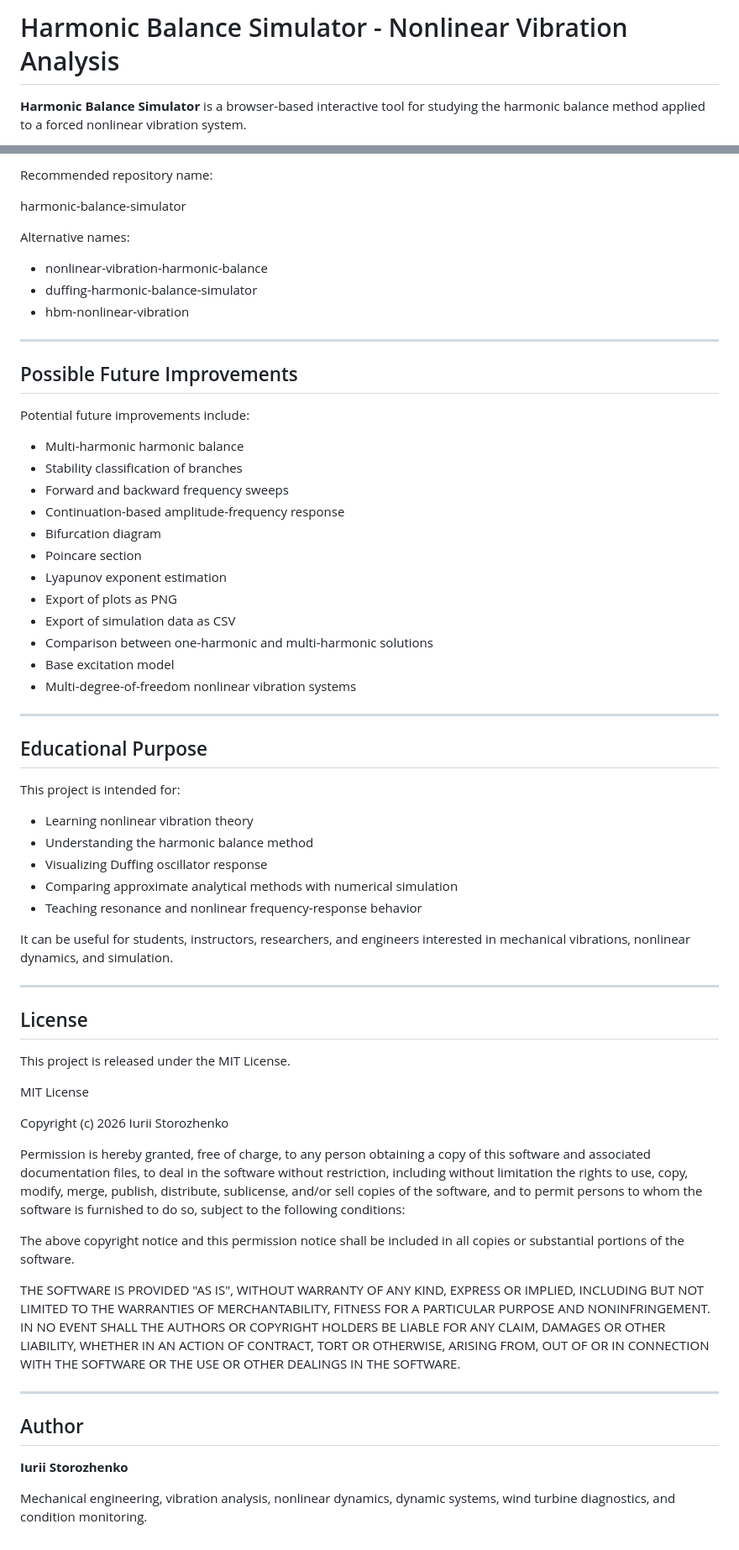
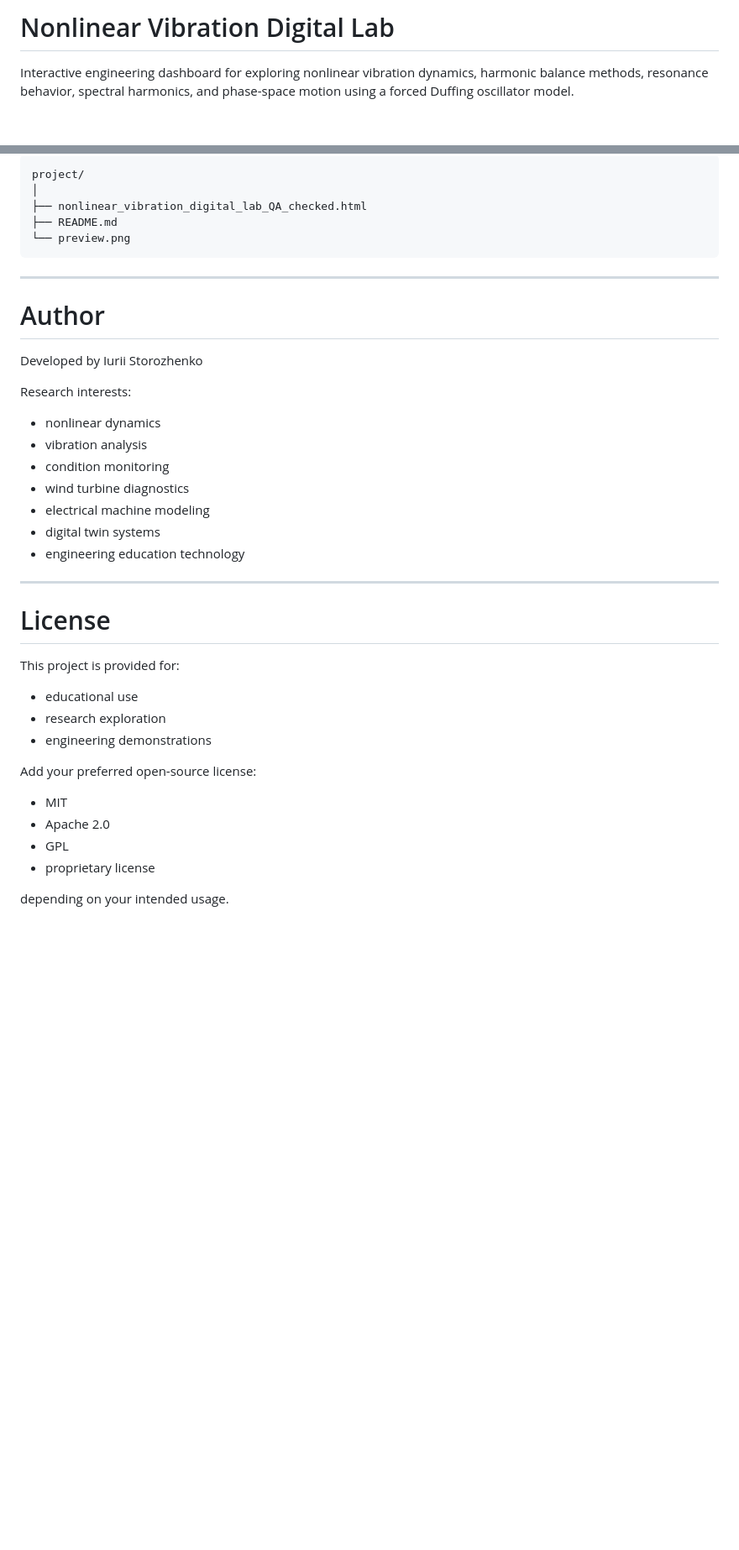
Before and after one commit to iurii-storozhenko/harmonic-balance-simulator, a Markdown page: README.md, 2 parts joined by grey strips. Shown at 84% size. Drawn GitHub-style; blank space fills up the shorter version.

````diff
--- a/README.md
+++ b/README.md
@@ -1,4 +1,4 @@
-# Harmonic Balance Simulator - Nonlinear Vibration Analysis
+# Nonlinear Vibration Digital Lab
 
-**Harmonic Balance Simulator** is a browser-based interactive tool for studying the harmonic balance method applied to a forced nonlinear vibration system.
+Interactive engineering dashboard for exploring nonlinear vibration dynamics, harmonic balance methods, resonance behavior, spectral harmonics, and phase-space motion using a forced Duffing oscillator model.
 
@@ -174,79 +242,40 @@ This project is intended as an educational and visualization tool. It is not cer
 
-Recommended repository name:
-
-harmonic-balance-simulator
-
-Alternative names:
-
-- nonlinear-vibration-harmonic-balance
-- duffing-harmonic-balance-simulator
-- hbm-nonlinear-vibration
+```text
+project/
+│
+├── nonlinear_vibration_digital_lab_QA_checked.html
+├── README.md
+└── preview.png
+```
 
 ---
 
-## Possible Future Improvements
+# Author
 
-Potential future improvements include:
+Developed by Iurii Storozhenko
 
-- Multi-harmonic harmonic balance
-- Stability classification of branches
-- Forward and backward frequency sweeps
-- Continuation-based amplitude-frequency response
-- Bifurcation diagram
-- Poincare section
-- Lyapunov exponent estimation
-- Export of plots as PNG
-- Export of simulation data as CSV
-- Comparison between one-harmonic and multi-harmonic solutions
-- Base excitation model
-- Multi-degree-of-freedom nonlinear vibration systems
+Research interests:
+- nonlinear dynamics
+- vibration analysis
+- condition monitoring
+- wind turbine diagnostics
+- electrical machine modeling
+- digital twin systems
+- engineering education technology
 
 ---
 
-## Educational Purpose
+# License
 
-This project is intended for:
+This project is provided for:
+- educational use
+- research exploration
+- engineering demonstrations
 
-- Learning nonlinear vibration theory
-- Understanding the harmonic balance method
-- Visualizing Duffing oscillator response
-- Comparing approximate analytical methods with numerical simulation
-- Teaching resonance and nonlinear frequency-response behavior
+Add your preferred open-source license:
+- MIT
+- Apache 2.0
+- GPL
+- proprietary license
 
-It can be useful for students, instructors, researchers, and engineers interested in mechanical vibrations, nonlinear dynamics, and simulation.
-
----
-
-## License
-
-This project is released under the MIT License.
-
-MIT License
-
-Copyright (c) 2026 Iurii Storozhenko
-
-Permission is hereby granted, free of charge, to any person obtaining a copy
-of this software and associated documentation files, to deal in the software
-without restriction, including without limitation the rights to use, copy,
-modify, merge, publish, distribute, sublicense, and/or sell copies of the
-software, and to permit persons to whom the software is furnished to do so,
-subject to the following conditions:
-
-The above copyright notice and this permission notice shall be included in all
-copies or substantial portions of the software.
-
-THE SOFTWARE IS PROVIDED "AS IS", WITHOUT WARRANTY OF ANY KIND, EXPRESS OR
-IMPLIED, INCLUDING BUT NOT LIMITED TO THE WARRANTIES OF MERCHANTABILITY,
-FITNESS FOR A PARTICULAR PURPOSE AND NONINFRINGEMENT. IN NO EVENT SHALL THE
-AUTHORS OR COPYRIGHT HOLDERS BE LIABLE FOR ANY CLAIM, DAMAGES OR OTHER
-LIABILITY, WHETHER IN AN ACTION OF CONTRACT, TORT OR OTHERWISE, ARISING FROM,
-OUT OF OR IN CONNECTION WITH THE SOFTWARE OR THE USE OR OTHER DEALINGS IN THE
-SOFTWARE.
-
----
-
-## Author
-
-**Iurii Storozhenko**
-
-Mechanical engineering, vibration analysis, nonlinear dynamics, dynamic systems, wind turbine diagnostics, and condition monitoring.
+depending on your intended usage.
````
Also changed, not shown: other parts of README.md (+169 -101 lines).
